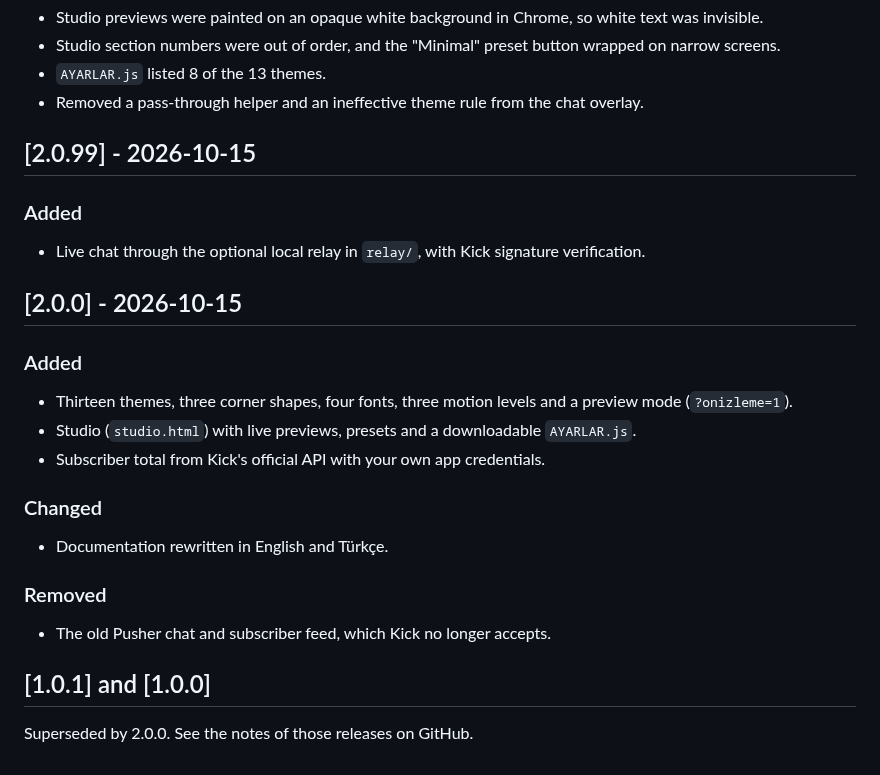
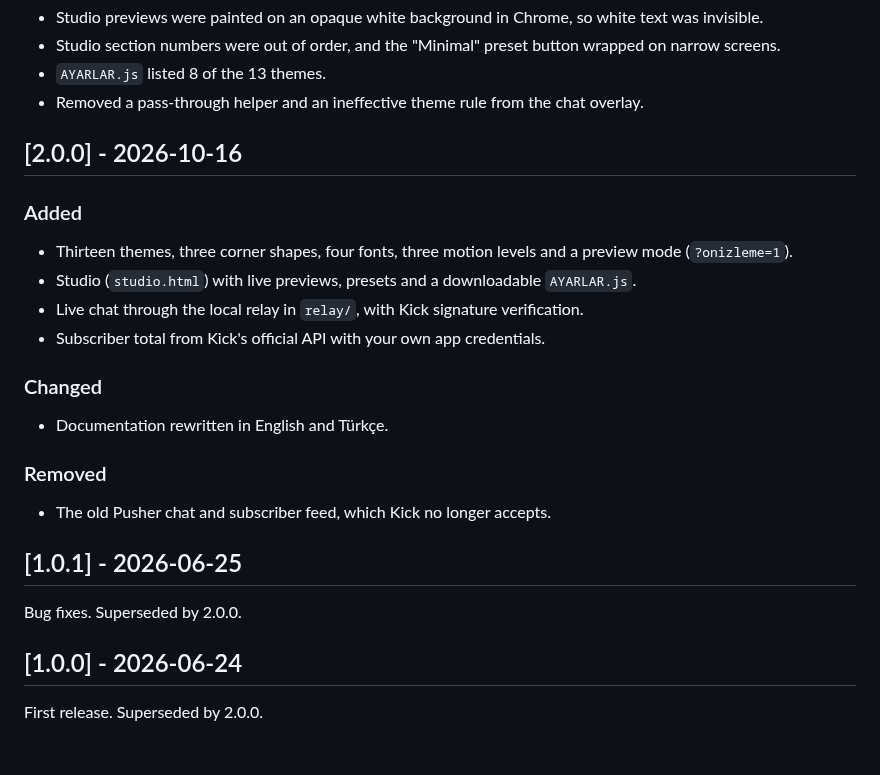
Before and after one commit to IACBI/kick-streamer-overlays, a Markdown page: CHANGELOG.md, the part around the change. Drawn GitHub-style.

```diff
--- a/CHANGELOG.md
+++ b/CHANGELOG.md
@@ -23,16 +23,12 @@ All notable changes to this project are listed here. The format follows [Keep a
 - `AYARLAR.js` listed 8 of the 13 themes.
 - Removed a pass-through helper and an ineffective theme rule from the chat overlay.
 
-## [2.0.99] - 2026-10-15
-
-### Added
-- Live chat through the optional local relay in `relay/`, with Kick signature verification.
-
-## [2.0.0] - 2026-10-15
+## [2.0.0] - 2026-10-16
 
 ### Added
 - Thirteen themes, three corner shapes, four fonts, three motion levels and a preview mode (`?onizleme=1`).
 - Studio (`studio.html`) with live previews, presets and a downloadable `AYARLAR.js`.
+- Live chat through the local relay in `relay/`, with Kick signature verification.
 - Subscriber total from Kick's official API with your own app credentials.
 
 ### Changed
@@ -41,6 +37,10 @@ All notable changes to this project are listed here. The format follows [Keep a
 ### Removed
 - The old Pusher chat and subscriber feed, which Kick no longer accepts.
 
-## [1.0.1] and [1.0.0]
+## [1.0.1] - 2026-06-25
 
-Superseded by 2.0.0. See the notes of those releases on GitHub.
+Bug fixes. Superseded by 2.0.0.
+
+## [1.0.0] - 2026-06-24
+
+First release. Superseded by 2.0.0.
```
Also changed, not shown: README.md (+9 -9 lines), screenshots/countdown.gif, screenshots/hero.png, 10 other files.
